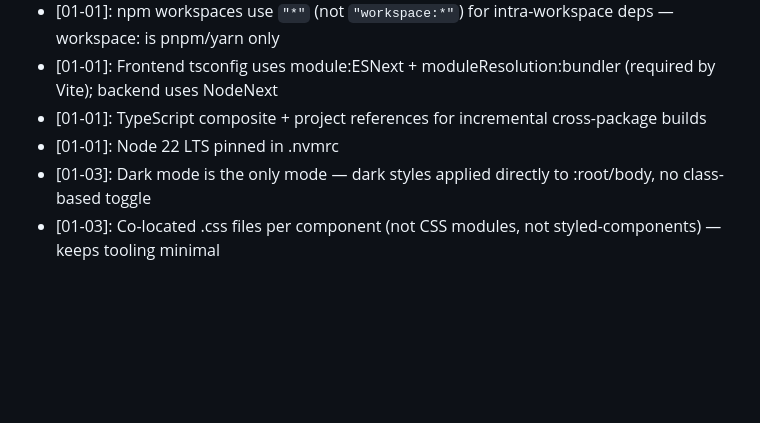
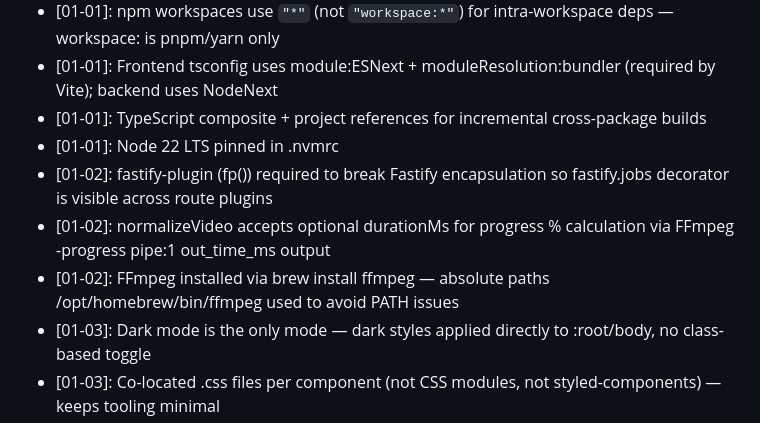
Before and after one commit to Sylphias/Video-Captioner, a Markdown page: .planning/STATE.md, the part around the change. Drawn GitHub-style; blank space fills up the shorter version.

Commit message:
docs(01-02): complete backend foundation plan — Fastify server, job store, FFmpeg services
Co-Authored-By: Claude Opus 4.6 <noreply@anthropic.com>

```diff
--- a/.planning/STATE.md
+++ b/.planning/STATE.md
@@ -50,6 +50,9 @@ Recent decisions affecting current work:
 - [01-01]: Frontend tsconfig uses module:ESNext + moduleResolution:bundler (required by Vite); backend uses NodeNext
 - [01-01]: TypeScript composite + project references for incremental cross-package builds
 - [01-01]: Node 22 LTS pinned in .nvmrc
+- [01-02]: fastify-plugin (fp()) required to break Fastify encapsulation so fastify.jobs decorator is visible across route plugins
+- [01-02]: normalizeVideo accepts optional durationMs for progress % calculation via FFmpeg -progress pipe:1 out_time_ms output
+- [01-02]: FFmpeg installed via brew install ffmpeg — absolute paths /opt/homebrew/bin/ffmpeg used to avoid PATH issues
 - [01-03]: Dark mode is the only mode — dark styles applied directly to :root/body, no class-based toggle
 - [01-03]: Co-located .css files per component (not CSS modules, not styled-components) — keeps tooling minimal
 - [01-03]: Single Subtitles tab only — no placeholder/coming-soon slots per user decision
```
Also changed, not shown: 1 other file.
